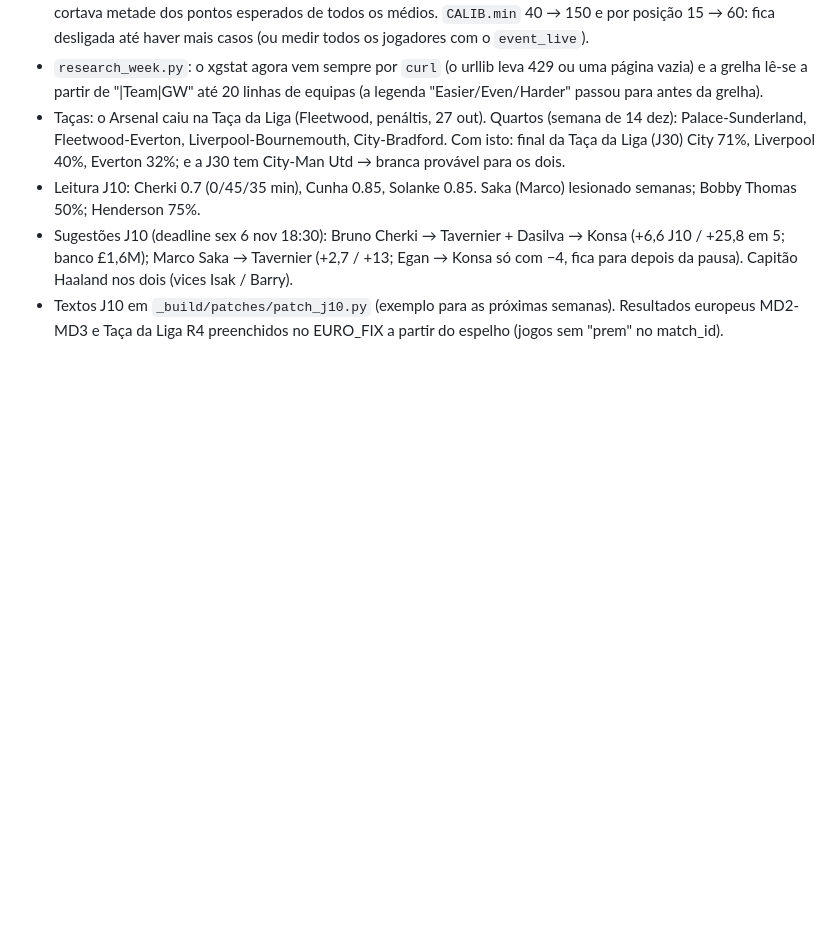
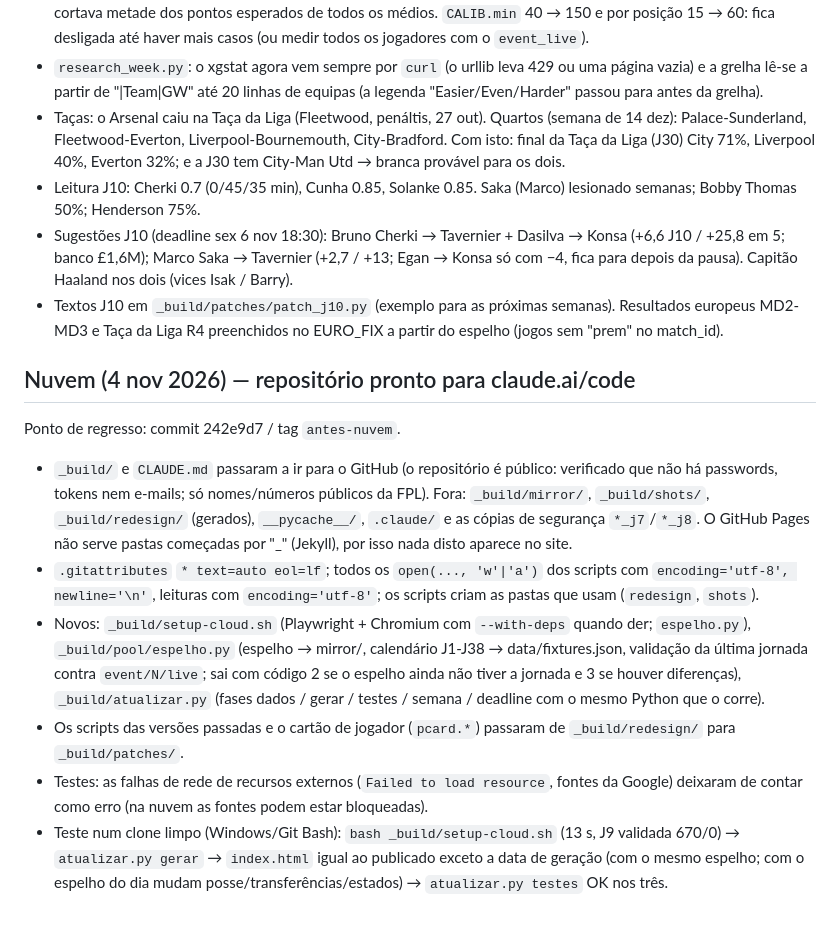
Before and after one commit to brunomvcarmo/brunomvcarmo.github.io, a Markdown page: _build/notas/fpl-app-notas.md, the part around the change. GitHub-like rendering; blank space fills up the shorter version.

Commit message:
Notas: preparação para a nuvem
Co-Authored-By: Claude Opus 5.5 <noreply@anthropic.com>

```diff
--- a/_build/notas/fpl-app-notas.md
+++ b/_build/notas/fpl-app-notas.md
@@ -312,3 +312,12 @@ Ponto de regresso: commit bf8e8ab / tag `antes-duplas`.
 - Leitura J10: Cherki 0.7 (0/45/35 min), Cunha 0.85, Solanke 0.85. Saka (Marco) lesionado semanas; Bobby Thomas 50%; Henderson 75%.
 - Sugestões J10 (deadline sex 6 nov 18:30): Bruno Cherki → Tavernier + Dasilva → Konsa (+6,6 J10 / +25,8 em 5; banco £1,6M); Marco Saka → Tavernier (+2,7 / +13; Egan → Konsa só com −4, fica para depois da pausa). Capitão Haaland nos dois (vices Isak / Barry).
 - Textos J10 em `_build/patches/patch_j10.py` (exemplo para as próximas semanas). Resultados europeus MD2-MD3 e Taça da Liga R4 preenchidos no EURO_FIX a partir do espelho (jogos sem "prem" no match_id).
+
+## Nuvem (4 nov 2026) — repositório pronto para claude.ai/code
+Ponto de regresso: commit 242e9d7 / tag `antes-nuvem`.
+- `_build/` e `CLAUDE.md` passaram a ir para o GitHub (o repositório é público: verificado que não há passwords, tokens nem e-mails; só nomes/números públicos da FPL). Fora: `_build/mirror/`, `_build/shots/`, `_build/redesign/` (gerados), `__pycache__/`, `.claude/` e as cópias de segurança `*_j7`/`*_j8`. O GitHub Pages não serve pastas começadas por "_" (Jekyll), por isso nada disto aparece no site.
+- `.gitattributes` `* text=auto eol=lf`; todos os `open(..., 'w'|'a')` dos scripts com `encoding='utf-8', newline='\n'`, leituras com `encoding='utf-8'`; os scripts criam as pastas que usam (`redesign`, `shots`).
+- Novos: `_build/setup-cloud.sh` (Playwright + Chromium com `--with-deps` quando der; `espelho.py`), `_build/pool/espelho.py` (espelho → mirror/, calendário J1-J38 → data/fixtures.json, validação da última jornada contra `event/N/live`; sai com código 2 se o espelho ainda não tiver a jornada e 3 se houver diferenças), `_build/atualizar.py` (fases dados / gerar / testes / semana / deadline com o mesmo Python que o corre).
+- Os scripts das versões passadas e o cartão de jogador (`pcard.*`) passaram de `_build/redesign/` para `_build/patches/`.
+- Testes: as falhas de rede de recursos externos (`Failed to load resource`, fontes da Google) deixaram de contar como erro (na nuvem as fontes podem estar bloqueadas).
+- Teste num clone limpo (Windows/Git Bash): `bash _build/setup-cloud.sh` (13 s, J9 validada 670/0) → `atualizar.py gerar` → `index.html` igual ao publicado exceto a data de geração (com o mesmo espelho; com o espelho do dia mudam posse/transferências/estados) → `atualizar.py testes` OK nos três.
```
